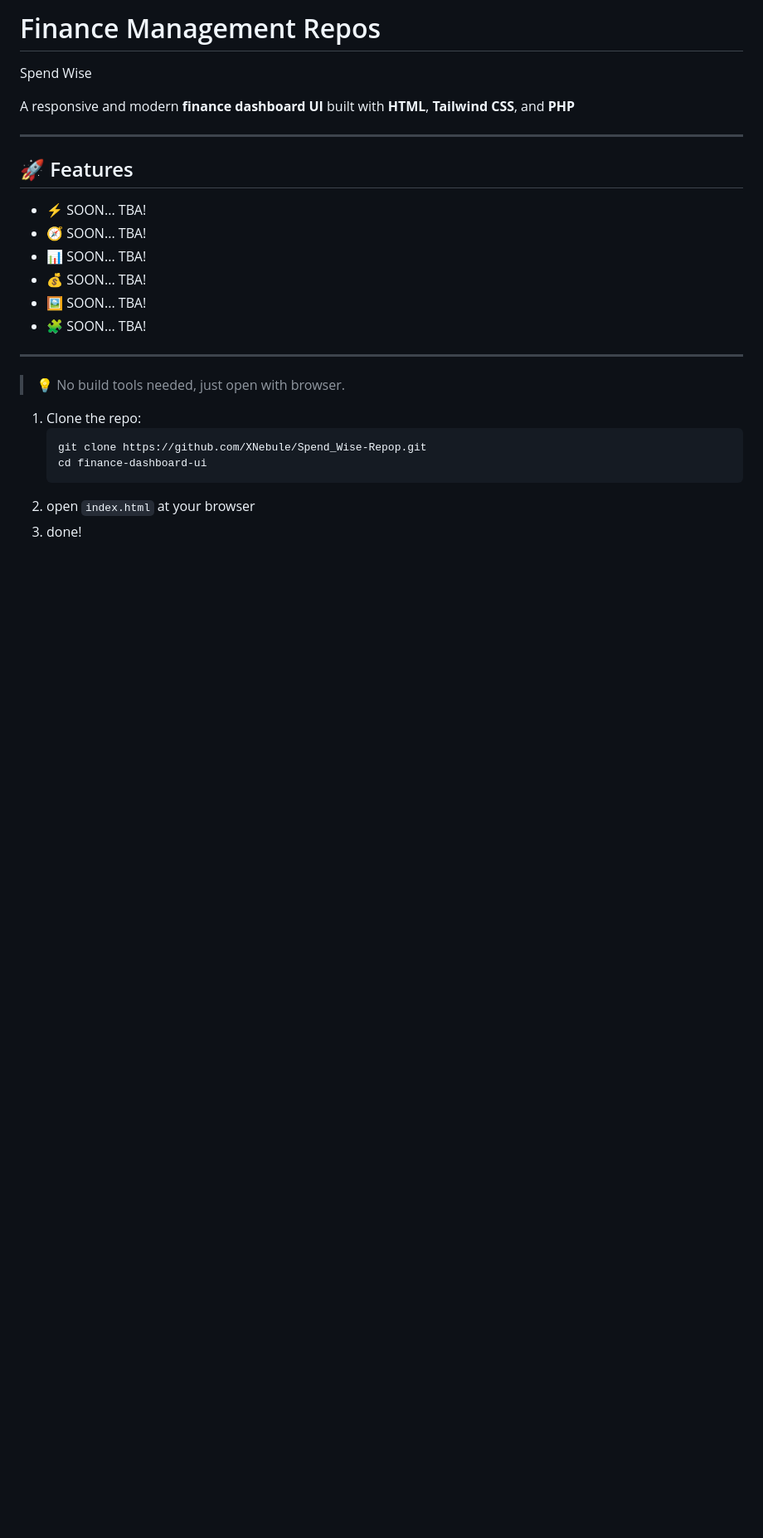
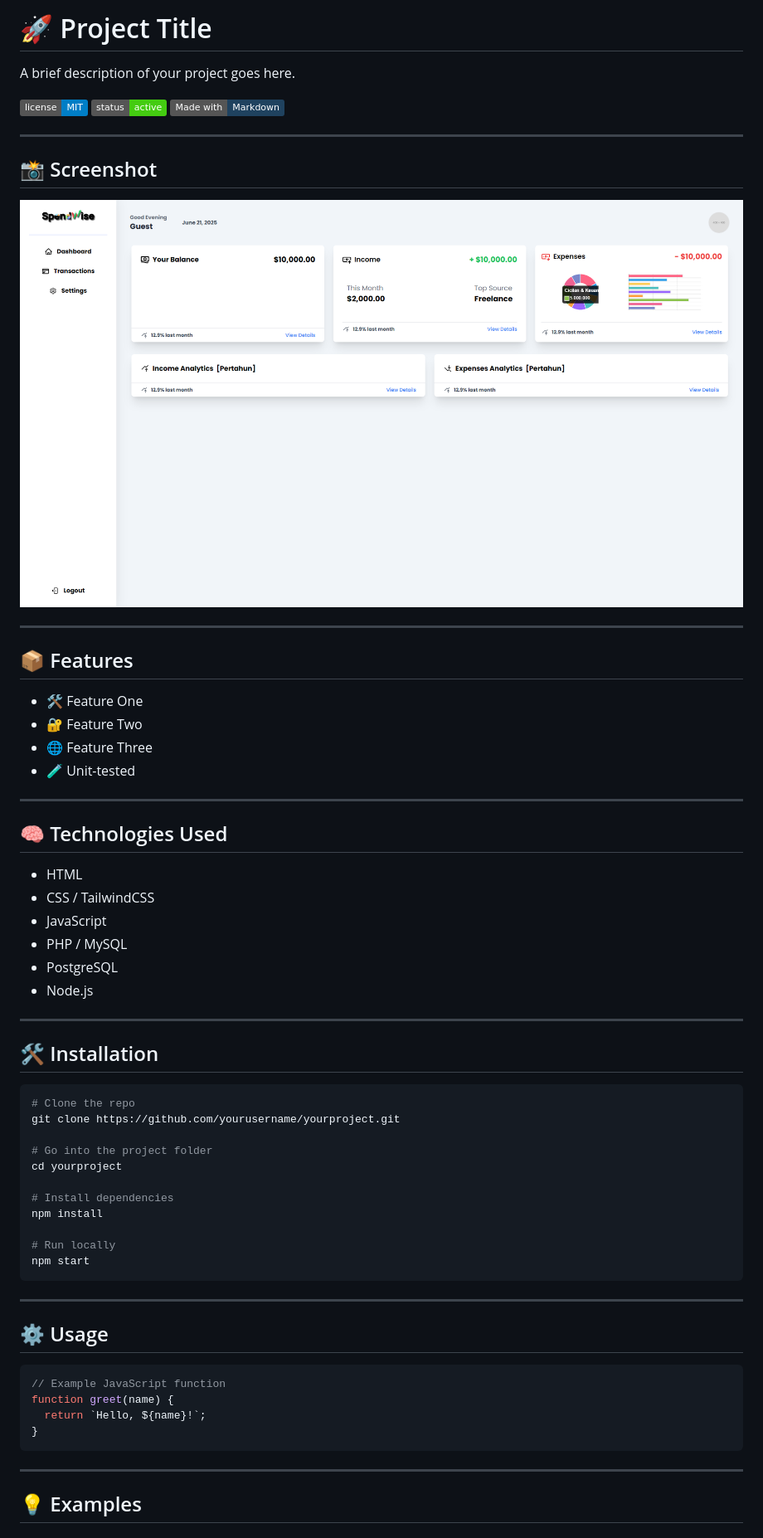
Before and after one commit to XNebule/Financial_Management_Repo, a Markdown page: README.md, the part around the change printed below. Shown: that part at 83% size. GitHub-like rendering; pictures changed too: Spendwise_screenshot.png (added); badges without logos; blank space fills up the shorter version.

````diff
--- a/README.md
+++ b/README.md
@@ -1,26 +1,67 @@
-# Finance Management Repos
-Spend Wise
+# 🚀 Project Title
 
-A responsive and modern **finance dashboard UI** built with **HTML**, **Tailwind CSS**, and **PHP**
+A brief description of your project goes here.
+
+![License](https://img.shields.io/badge/license-MIT-blue.svg)
+![Status](https://img.shields.io/badge/status-active-brightgreen)
+![Made with](https://img.shields.io/badge/Made%20with-Markdown-1f425f.svg)
 
 ---
 
-## 🚀 Features
+## 📸 Screenshot
 
-- ⚡ SOON... TBA!
-- 🧭 SOON... TBA!
-- 📊 SOON... TBA!
-- 💰 SOON... TBA!
-- 🖼️ SOON... TBA!
-- 🧩 SOON... TBA!
+![App Preview](Spendwise_screenshot.png)
 
 ---
 
-> 💡 No build tools needed, just open with browser.
+## 📦 Features
 
-1. Clone the repo:
-   ```bash
-   git clone https://github.com/XNebule/Spend_Wise-Repop.git
-   cd finance-dashboard-ui
-2. open `index.html` at your browser
-3. done!
+- 🛠️ Feature One
+- 🔐 Feature Two
+- 🌐 Feature Three
+- 🧪 Unit-tested
+
+---
+
+## 🧠 Technologies Used
+
+- HTML
+- CSS / TailwindCSS
+- JavaScript
+- PHP / MySQL
+- PostgreSQL
+- Node.js
+
+---
+
+## 🛠️ Installation
+
+```bash
+# Clone the repo
+git clone https://github.com/yourusername/yourproject.git
+
+# Go into the project folder
+cd yourproject
+
+# Install dependencies
+npm install
+
+# Run locally
+npm start
+```
+
+---
+
+## ⚙️ Usage
+
+```js
+// Example JavaScript function
+function greet(name) {
+  return `Hello, ${name}!`;
+}
+```
+
+---
+
+## 💡 Examples
+
````
Also changed, not shown: other parts of README.md (+84 -0 lines).
